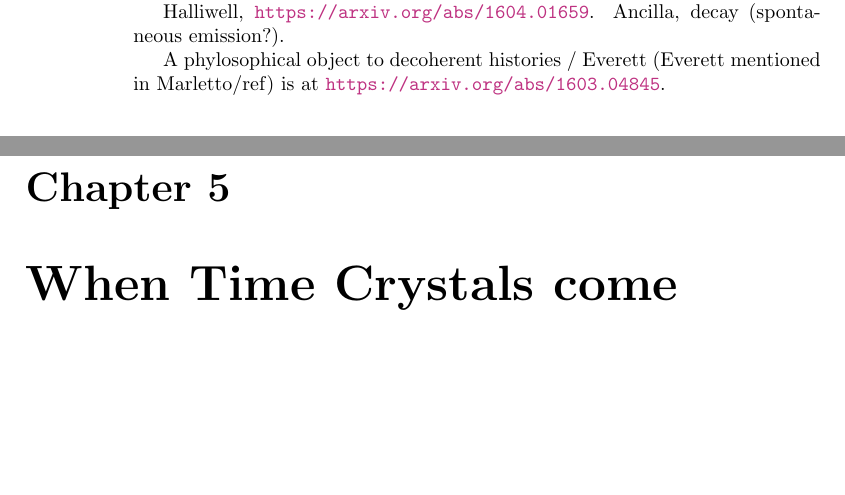
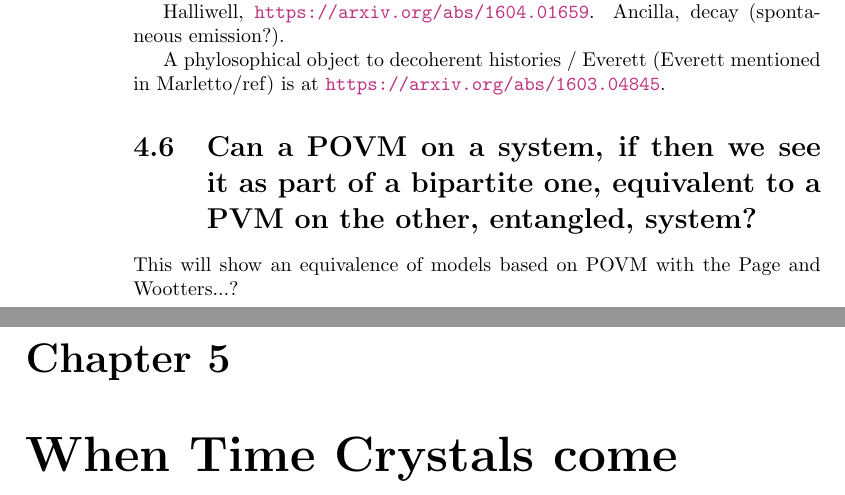
Before and after one commit to gderosa/timeq, a LaTeX thesis (main.tex): two parts of pages 20 and 21 of 38, joined at a grey line, cut so that both start at the same text, the shorter picture padded with empty space. Compiled offline with pdfLaTeX.

Commit message:
POVM vs P&W

```diff
--- a/main.tex
+++ b/main.tex
@@ -33,6 +33,9 @@ approaches towards overcoming Pauli's objections are reviewd and expanded as wel
 \chaptermark{Critical review of Page and Wootters \dots}
 \input{tex/pw/review}
 \input{tex/pw/lg}
+% TODO: move to separate file?
+\section{Can a POVM on a system, if then we see it as part of a bipartite one, equivalent to a PVM on the other, entangled, system?}
+This will show an equivalence of models based on POVM with the Page and Wootters...?
 
 \chapter{When Time Crystals come into play}
 \input{tex/crystals/crystals}
```
